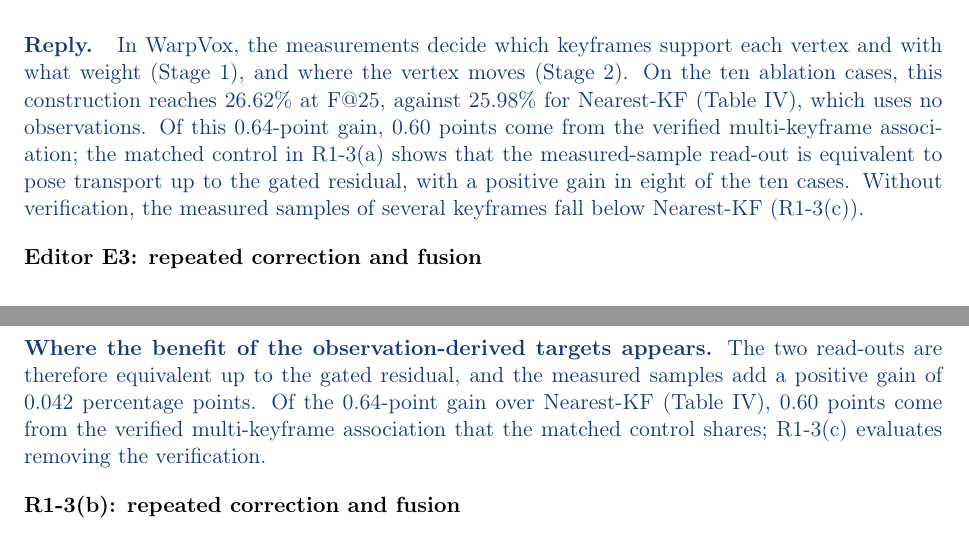
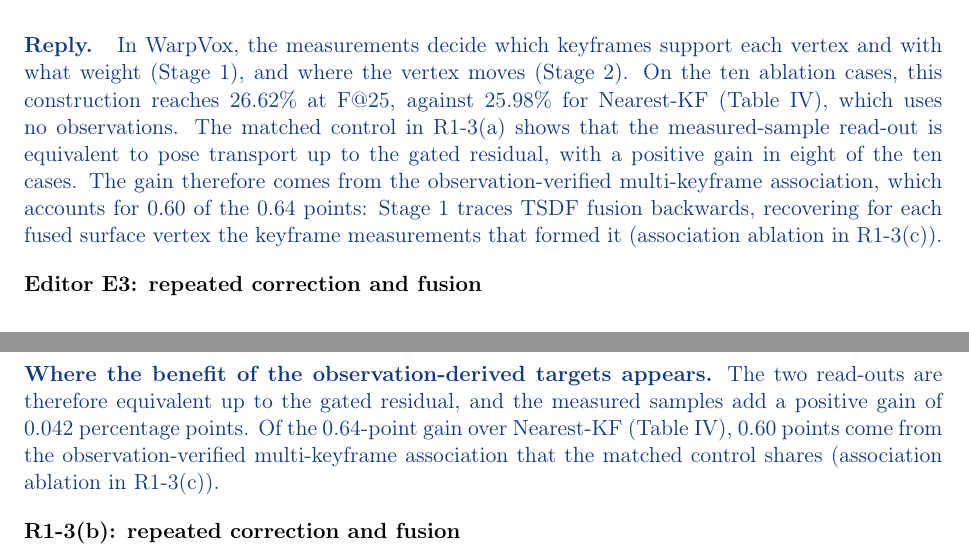
Before and after one commit to giltchcity/-LAR-6202-Wapox-ylper, a LaTeX document (main.tex): two parts of pages 1 and 3 of 18, joined at a grey line, cut so that both start at the same text. Compiled offline with pdfLaTeX.

Commit message:
Response: E2 and R1-3(a) state the gain as the observation-verified multi-keyframe association
Co-Authored-By: Claude Opus 5.5 <noreply@anthropic.com>
Claude-Session: https://claude.ai/code/session_01WJ8Q9XpeVFcdjhu2CaNCjq

```diff
--- a/main.tex
+++ b/main.tex
@@ -38,7 +38,7 @@ Section III now defines the association weights, target construction, control se
 \end{reply}
 \point{Editor E2: controlled target ablation}{Isolate the benefit of the observation-derived targets through a controlled ablation.}
 \begin{reply}
-In WarpVox, the measurements decide which keyframes support each vertex and with what weight (Stage~1), and where the vertex moves (Stage~2). On the ten ablation cases, this construction reaches 26.62\% at F@25, against 25.98\% for Nearest-KF (Table~IV), which uses no observations. Of this 0.64-point gain, 0.60 points come from the verified multi-keyframe association; the matched control in R1-3(a) shows that the measured-sample read-out is equivalent to pose transport up to the gated residual, with a positive gain in eight of the ten cases. Without verification, the measured samples of several keyframes fall below Nearest-KF (R1-3(c)).
+In WarpVox, the measurements decide which keyframes support each vertex and with what weight (Stage~1), and where the vertex moves (Stage~2). On the ten ablation cases, this construction reaches 26.62\% at F@25, against 25.98\% for Nearest-KF (Table~IV), which uses no observations. The matched control in R1-3(a) shows that the measured-sample read-out is equivalent to pose transport up to the gated residual, with a positive gain in eight of the ten cases. The gain therefore comes from the observation-verified multi-keyframe association, which accounts for 0.60 of the 0.64 points: Stage~1 traces TSDF fusion backwards, recovering for each fused surface vertex the keyframe measurements that formed it (association ablation in R1-3(c)).
 \end{reply}
 \point{Editor E3: repeated correction and fusion}{Evaluate stability over repeated correction-and-fusion cycles.}
 \begin{reply}
@@ -103,7 +103,7 @@ q_{rj}^{\mathrm{pose}} &= \widehat R_r^+\hat v_{rj}^-+\widehat t_r^+,\\
 where $(\widehat R_r^+,\widehat t_r^+)$ is the corrected keyframe pose. The two candidates thus differ only by the association residual that Stage~1 has already bounded; for RGB-D the bound is at most 0.18\,m over the 10\,m association range, within one 0.25\,m voxel. This bound explains the scale of the differences in Table~\ref{tab:reply-r1a-paired}, where the measured-sample targets score higher in eight of the ten cases.
 
 \textbf{Where the benefit of the observation-derived targets appears.}
-The two read-outs are therefore equivalent up to the gated residual, and the measured samples add a positive gain of 0.042 percentage points. Of the 0.64-point gain over Nearest-KF (Table~IV), 0.60 points come from the verified multi-keyframe association that the matched control shares; R1-3(c) evaluates removing the verification.
+The two read-outs are therefore equivalent up to the gated residual, and the measured samples add a positive gain of 0.042 percentage points. Of the 0.64-point gain over Nearest-KF (Table~IV), 0.60 points come from the observation-verified multi-keyframe association that the matched control shares (association ablation in R1-3(c)).
 \end{reply}
 \point{R1-3(b): repeated correction and fusion}{Section IV-A already describes sequential processing with fusion resumed from the corrected volume, and Section IV-D reports volumetric consistency. However, the averages do not show how discrepancies evolve over successive correction-and-fusion cycles within a sequence. For a few existing sequences with multiple loop closures, please report the difference in GT-referenced surface scores relative to full reintegration, together with the existing volumetric-consistency metrics, over successive events. Checkpoints immediately after correction and after a specified interval of additional fusion would help distinguish the two stages. The reference should use the same measurement history and corrected poses. Since distance values are reconstructed and source-derived support and weights are transferred repeatedly, this analysis would help establish whether the approximation remains stable during continued use. Exact equivalence with reintegration is not required.}
 \begin{reply}
```
